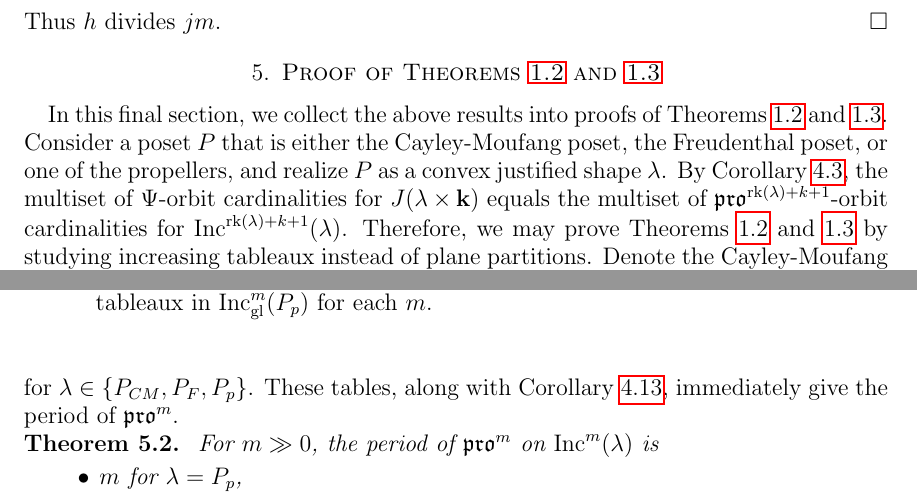
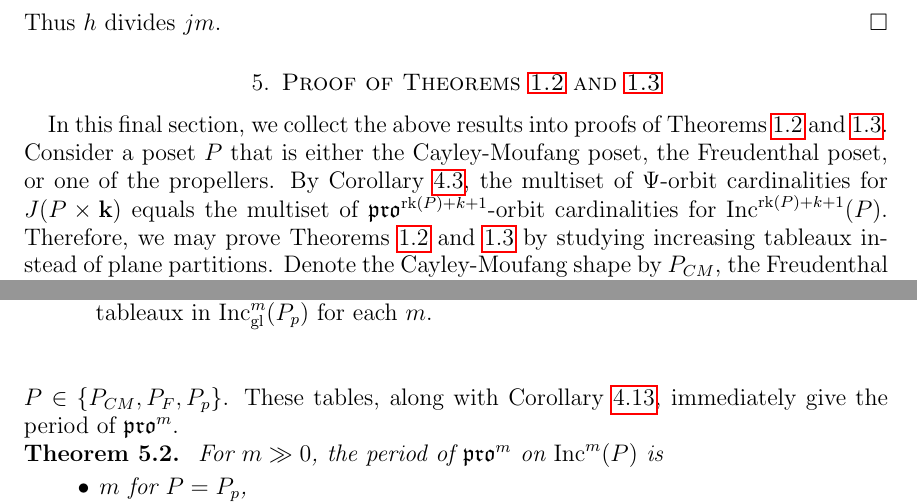
Before and after one commit to dogestoyevsky/ExceptionalPlanePartitions, a LaTeX paper (exceptionals4.tex): two parts of pages 19 and 21 of 27, joined at a grey line, cut so that both start at the same text. The pictures show the PDF file exceptionals4.pdf that the author committed with the source.

Commit message:
getting rid of lambda in the last section

```diff
--- a/exceptionals4.tex
+++ b/exceptionals4.tex
@@ -838,4 +838,3 @@ Now say $\tau$ divides $jN_T$. Then \[ \frac{\tau}{\text{gcd}(\frac{\ell N_T}{m}
 
 \section{Proof of Theorems~\ref{thm:exceptionals} and~\ref{thm:propeller}}\label{sec:arithmetic}
 
-In this final section, we collect the above results into proofs of Theorems~\ref{thm:exceptionals} and~\ref{thm:propeller}. Consider a poset $P$ that is either the Cayley-Moufang poset, the Freudenthal poset, or one of the propellers, and realize $P$ as a convex justified shape $\lambda$. By Corollary~\ref{cor:multisets},  the multiset of $\Psi$-orbit cardinalities for $J(\lambda \times \mathbf{k})$ equals the multiset of $\pro^{\rank(\lambda)+ k+1}$-orbit cardinalities for $\inc^{ \rank(\lambda)+ k+1}(\lambda)$. Therefore, we may prove Theorems~\ref{thm:exceptionals} and~\ref{thm:propeller} by studying increasing tableaux instead of plane partitions. Denote the Cayley-Moufang shape by $P_{CM}$, the Freudenthal shape by $P_F$, and the propeller shape with $2p$ boxes ($p \geq 3$) by $P_p$.
@@ -958,43 +958,43 @@ f_{i,j}(q) \coloneqq
 where $[\ell]!_q \coloneqq \prod_{a=1}^\ell [a]_q$ and $[a]_q \coloneqq \sum_{b = 0}^{a-1} q^b$ are the standard $q$-analogues. Then,
 \[\#\left\{ v \in \binom{[i]}{j} : (\Sigma^i)^{\circ s}(v) = v \right\} = f_{i,j}(\zeta^s),\] where $\zeta$ is any primitive $i$th root of unity. \qed
 \end{theorem}
-We will use Theorems~\ref{thm:periodthm} and~\ref{thm:rsw}, together with the data of Tables~\ref{tab:E6},~\ref{tab:E7}, and~\ref{tab:prop}, to completely determine the multiset of $\pro^m$-orbit cardinalities on any set $\inc^m(\lambda)$ for $\lambda \in \{ P_{CM}, P_F, P_p \}$. These tables, along with Corollary~\ref{corr:pdbound}, immediately give the period of $\pro^m$.
+We will use Theorems~\ref{thm:periodthm} and~\ref{thm:rsw}, together with the data of Tables~\ref{tab:E6},~\ref{tab:E7}, and~\ref{tab:prop}, to completely determine the multiset of $\pro^m$-orbit cardinalities on any set $\inc^m(P)$ for $P \in \{ P_{CM}, P_F, P_p \}$. These tables, along with Corollary~\ref{corr:pdbound}, immediately give the period of $\pro^m$.
 
 \begin{theorem}~\label{thm:actualpdbound}
-For $m \gg 0$, the period of $\pro^m$ on $\inc^m(\lambda)$ is
+For $m \gg 0$, the period of $\pro^m$ on $\inc^m(P)$ is
 \begin{itemize}
-\item $m$ for $\lambda = P_p$,
-\item $m$ for $\lambda = P_{CM}$, and
-\item $3m$ for $\lambda = P_F$.
+\item $m$ for $P = P_p$,
+\item $m$ for $P = P_{CM}$, and
+\item $3m$ for $P = P_F$.
 \end{itemize}
-(Here `$m \gg 0$' means $m \geq 2p$ for $\lambda = P_p$, $m \geq 12$ for $\lambda = P_{CM}$, and $m \geq 22$ for $\lambda = P_F$.) For $m \in \lbrace 18,19,20, 21 \rbrace$, the period of $\pro^m$ on $\inc^m(P_F)$ is $m$.
+(Here `$m \gg 0$' means $m \geq 2p$ for $P = P_p$, $m \geq 12$ for $P = P_{CM}$, and $m \geq 22$ for $P = P_F$.) For $m \in \lbrace 18,19,20, 21 \rbrace$, the period of $\pro^m$ on $\inc^m(P_F)$ is $m$.
 \end{theorem}
 \begin{proof}
-Inspecting Table~\ref{tab:E6} shows that, for $P_{CM}$, the period of each gapless tableau (column 2) divides its height (column 1). By Corollary~\ref{corr:pdbound}, this implies that for any $m$, the $\pro^m$-period of each tableau divides $m$. Clearly the $\pro^{12}$-period of $P_{CM}$ is $12$, and whenever $m> 12$, it is possible to find a tableau attaining period $m$ by taking a gapless tableau $T \in \incgl^{12}(P_{CM})$ with period $12$ and then inflating according to a content vector with $\Sigma^m$-period $m$. The analogous calculation for $\lambda = P_p$ is easy by inspection of Table~\ref{tab:prop}.
+Inspecting Table~\ref{tab:E6} shows that, for $P_{CM}$, the period of each gapless tableau (column 2) divides its height (column 1). By Corollary~\ref{corr:pdbound}, this implies that for any $m$, the $\pro^m$-period of each tableau divides $m$. Clearly the $\pro^{12}$-period of $P_{CM}$ is $12$, and whenever $m> 12$, it is possible to find a tableau attaining period $m$ by taking a gapless tableau $T \in \incgl^{12}(P_{CM})$ with period $12$ and then inflating according to a content vector with $\Sigma^m$-period $m$. The analogous calculation for $P = P_p$ is easy by inspection of Table~\ref{tab:prop}.
 
-The argument is identical for $\lambda = P_F$ when $m \in \lbrace 18,19,20, 21 \rbrace$, but when $m \geq 22$, we do not have that the period of each gapless tableau divides its height. However, inspecting Table~\ref{tab:E7} shows that, for $P_F$, the period of all gapless tableaux of height $q$ divides $3q$ for each $q$. Therefore, Corollary~\ref{corr:pdbound} gives that for every $m$, the period of each tableau divides $3m$. When $m \geq 22$, it is possible to find a tableau attaining period $3m$ by taking a gapless tableau  $T \in \incgl^{22}(P_F)$ with period $66$ and inflating according to a content vector of $\Sigma^m$-period $m$.
+The argument is identical for $P = P_F$ when $m \in \lbrace 18,19,20, 21 \rbrace$, but when $m \geq 22$, we do not have that the period of each gapless tableau divides its height. However, inspecting Table~\ref{tab:E7} shows that, for $P_F$, the period of all gapless tableaux of height $q$ divides $3q$ for each $q$. Therefore, Corollary~\ref{corr:pdbound} gives that for every $m$, the period of each tableau divides $3m$. When $m \geq 22$, it is possible to find a tableau attaining period $3m$ by taking a gapless tableau  $T \in \incgl^{22}(P_F)$ with period $66$ and inflating according to a content vector of $\Sigma^m$-period $m$.
 
 
 \end{proof}
 
 
-For specified $\lambda \in \{P_p, P_{CM}, P_F\}$, we denote by $m_T\{i\}$, $\tau\{i\}$, and $N\{i\}$ the $i$th element of the first, second, and third columns of the corresponding table, respectively.
+For specified $P \in \{P_p, P_{CM}, P_F\}$, we denote by $m_T\{i\}$, $\tau\{i\}$, and $N\{i\}$ the $i$th element of the first, second, and third columns of the corresponding table, respectively.
 \-\ \\ \-\
 
 \begin{theorem}~\label{thm:mainresult}
-Fix $\lambda \in \lbrace  P_p, P_{CM} \rbrace$, $m \gg 0$, and $d$ dividing $m$. Let $\mathcal{R}(\lambda,m,d)$ be the number of increasing tableaux $T \in \inc^m(\lambda)$ whose $\pro^m$-period divides $m/d$. Then,
+Fix $P \in \lbrace  P_p, P_{CM} \rbrace$, $m \gg 0$, and $d$ dividing $m$. Let $\mathcal{R}(P,m,d)$ be the number of increasing tableaux $T \in \inc^m(P)$ whose $\pro^m$-period divides $m/d$. Then,
 \begin{equation}\label{eq:mainresulteq}
-\mathcal{R}(\lambda,m,d)  = \sum \limits_{i: \, d \, \vert \, \frac{m_T\{i\}}{\tau\{i\}}} \tau\{i\} \, N\{i\} \, f_{m,m_T}(\zeta^{m/d}).
+\mathcal{R}(P,m,d)  = \sum \limits_{i: \, d \, \vert \, \frac{m_T\{i\}}{\tau\{i\}}} \tau\{i\} \, N\{i\} \, f_{m,m_T}(\zeta^{m/d}).
 \end{equation}
 \end{theorem}
 \begin{proof}
-Theorem~\ref{thm:compressbijective} gives that tableaux of height $m$ correspond bijectively to pairs of gapless tableaux and content vectors of length $m$ with $m_T$ ones, where $m_T$ is the height of the gapless tableau. The table corresponding to $\lambda$ gives all possible gapless tableaux. We loop over the rows of the table and determine for each row how many content vectors yield height-$m$ tableaux whose periods divide $m/d$.
+Theorem~\ref{thm:compressbijective} gives that tableaux of height $m$ correspond bijectively to pairs of gapless tableaux and content vectors of length $m$ with $m_T$ ones, where $m_T$ is the height of the gapless tableau. The table corresponding to $P$ gives all possible gapless tableaux. We loop over the rows of the table and determine for each row how many content vectors yield height-$m$ tableaux whose periods divide $m/d$.
 
 For each $i$, let $c\{i\} = m_T\{i\}/\tau\{i\}$. Then $c\{i\}$ is an integer by Theorem~\ref{thm:actualpdbound}.  By Theorem~\ref{thm:periodthm}, a gapless tableau of height $m_T\{i\}$ and a content vector with period $m\{i\}/\tilde{d}$ give a tableau of period \[ \frac{\frac{m\{i\}}{\tilde{d}} \frac{m_T\{i\}}{c\{i\}}}{\gcd(\frac{m_T\{i\}}{\tilde{d}},\frac{m_T\{i\}}{c\{i\}})} = \frac{\frac{m\{i\}}{\tilde{d}} \frac{m_T\{i\}}{c\{i\}}}{\frac{m_T\{i\} \, \gcd(c\{i\},\tilde{d})}{\tilde{d} c\{i\}}} = \frac{m\{i\}}{\gcd(c\{i\},\tilde{d})}. \]
 Therefore, the tableau has period dividing $m\{i\}/d$ is and only if $d$ divides both $\tilde{d}$ and $c\{i\}$. Now $d$ divides $\tilde{d}$ if and only if the period of the content vector divides $m\{i\}/d$. But the number of content vectors of length $m\{i\}$ with $m_T\{i\}$ ones and with period dividing $m\{i\}/d$ is precisely $f_{m,m_T}(\zeta^{m/d})$ (Theorem~\ref{thm:rsw}).
 \end{proof}
 
-In the cases $\lambda = P_p$ and $\lambda = P_{CM}$, the resulting formula is simple enough to check by hand. As in \cite[Proof of Theorem 7.1]{Reiner.Stanton.White}, we will need the following elementary identity, allowing us to work with integers rather than $q$-integers.
+In the cases $P = P_p$ and $P = P_{CM}$, the resulting formula is simple enough to check by hand. As in \cite[Proof of Theorem 7.1]{Reiner.Stanton.White}, we will need the following elementary identity, allowing us to work with integers rather than $q$-integers.
 
 
 \begin{lemma}\label{lem:evalq}
@@ -1032,4 +1032,3 @@ If $d$ divides $2p-1$,  then
 If $d$ divides neither $p$ nor $2p-1$, then on the one hand Theorem~\ref{thm:mainresult} predicts that $\mathcal{R}(P_p,m,d) = 0$, and on the other hand $d$ divides $\lceil{\frac{2p}{d}}\rceil$ of the terms in the numerator of $f_{P_p}(\zeta^{m/d})$ and at most $\lfloor{\frac{2p}{d}}\rfloor$ of the terms in the denominator, so $f_{P_p}(\zeta^{m/d}) = 0$.
 \end{proof}
 
-The verification for $\lambda = P_{CM}$ is similarly straightforward.
```
Also changed, not shown: exceptionals4.pdf, exceptionals4.tex (6 more changed lines), 2 other files.
